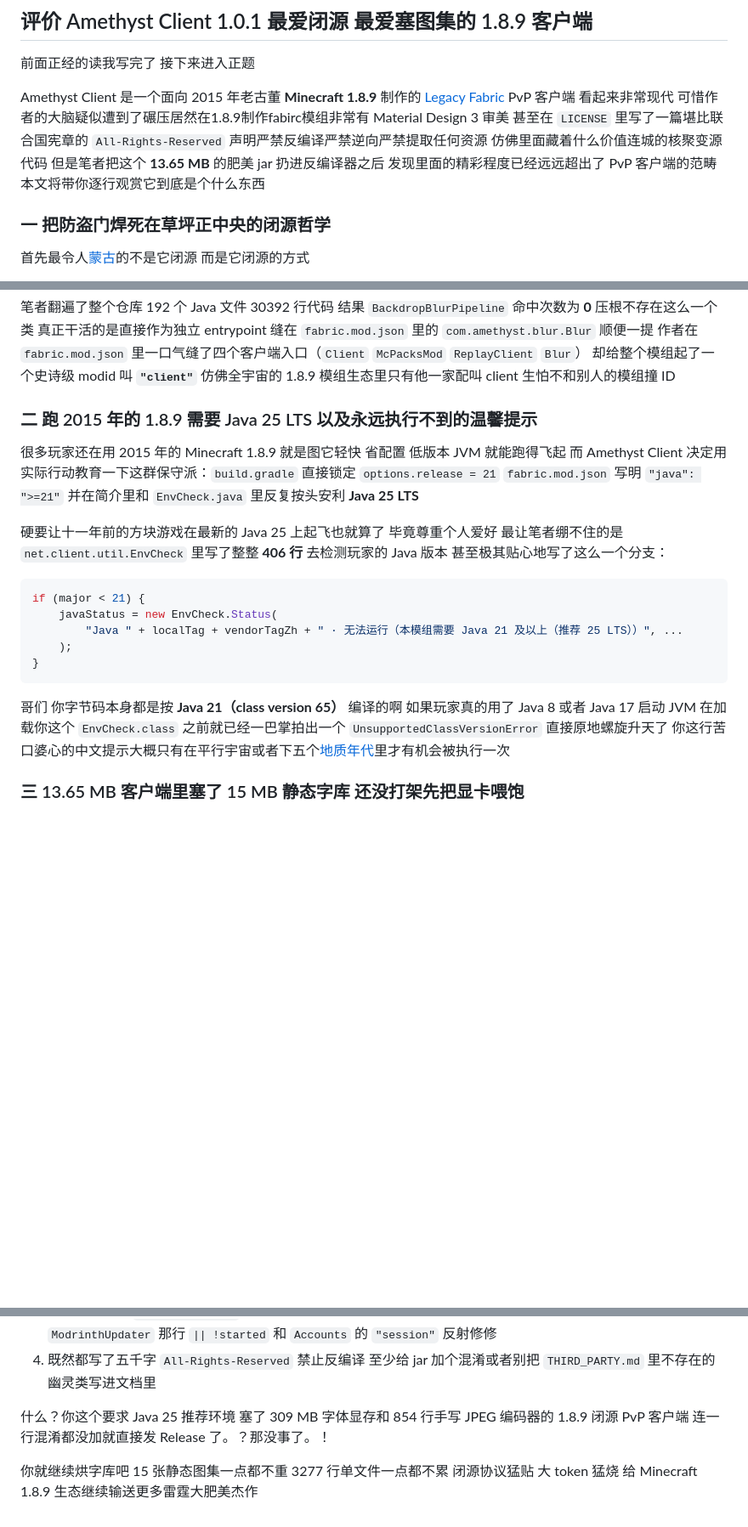
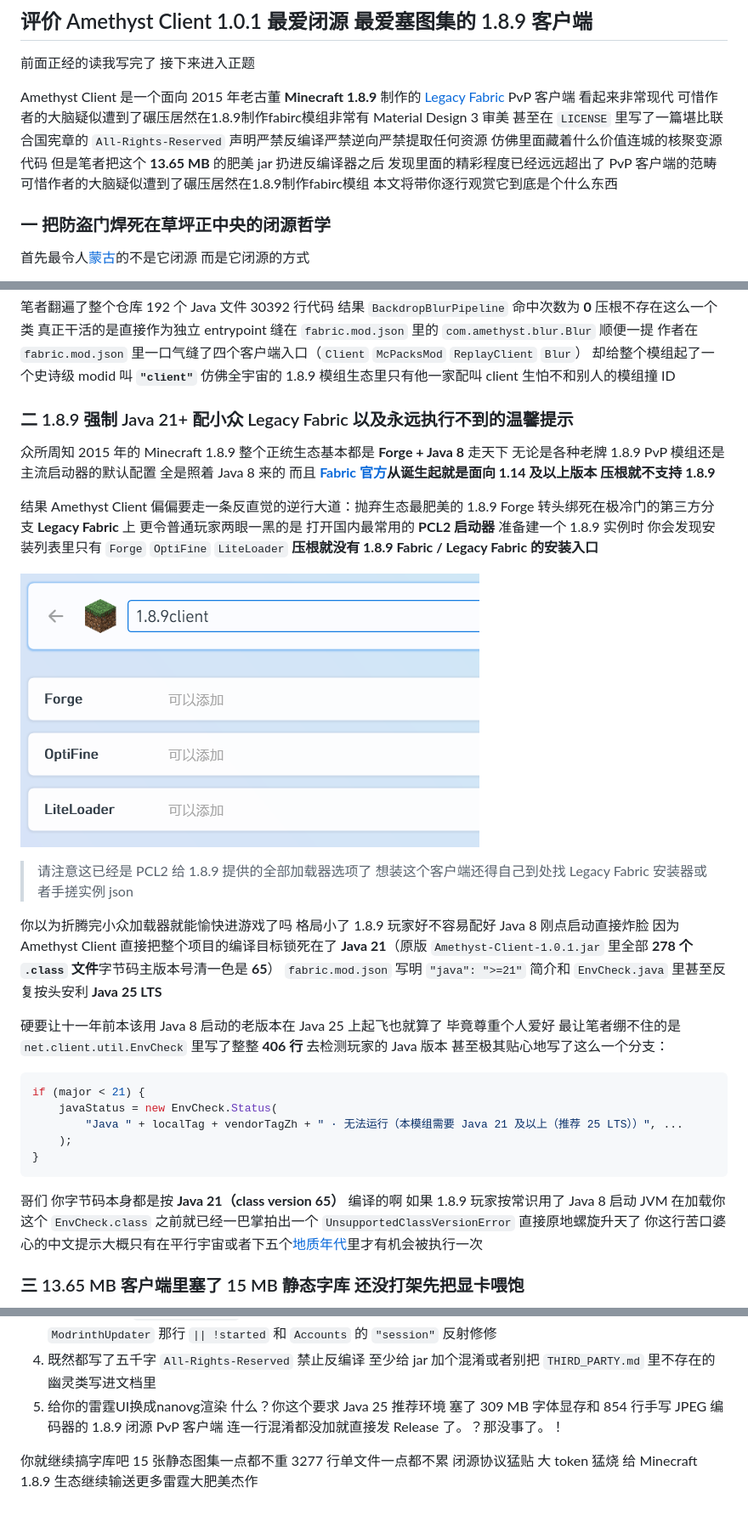
Before and after one commit to wsryyds/open-anethyst-Client, a Markdown page: README.md, 3 parts joined by grey strips. Shown at 85% size. Rendered like a GitHub page; pictures changed too: images/pcl2-1.8.9.png (added); blank space fills up the shorter version.

Commit message:
Add 1.8.9 Java 8 and PCL2 Legacy Fabric roast section with screenshot

````diff
--- a/README.md
+++ b/README.md
@@ -56,7 +56,7 @@ Amethyst-Client-rebuilt/
 
 前面正经的读我写完了 接下来进入正题
 
-Amethyst Client 是一个面向 2015 年老古董 **Minecraft 1.8.9** 制作的 [Legacy Fabric](https://legacyfabric.net/) PvP 客户端  看起来非常现代 可惜作者的大脑疑似遭到了碾压居然在1.8.9制作fabirc模组非常有 Material Design 3 审美 甚至在 `LICENSE` 里写了一篇堪比联合国宪章的 `All-Rights-Reserved` 声明严禁反编译严禁逆向严禁提取任何资源 仿佛里面藏着什么价值连城的核聚变源代码 但是笔者把这个 **13.65 MB** 的肥美 jar 扔进反编译器之后 发现里面的精彩程度已经远远超出了 PvP 客户端的范畴 本文将带你逐行观赏它到底是个什么东西
+Amethyst Client 是一个面向 2015 年老古董 **Minecraft 1.8.9** 制作的 [Legacy Fabric](https://legacyfabric.net/) PvP 客户端  看起来非常现代 可惜作者的大脑疑似遭到了碾压居然在1.8.9制作fabirc模组非常有 Material Design 3 审美 甚至在 `LICENSE` 里写了一篇堪比联合国宪章的 `All-Rights-Reserved` 声明严禁反编译严禁逆向严禁提取任何资源 仿佛里面藏着什么价值连城的核聚变源代码 但是笔者把这个 **13.65 MB** 的肥美 jar 扔进反编译器之后 发现里面的精彩程度已经远远超出了 PvP 客户端的范畴 可惜作者的大脑疑似遭到了碾压居然在1.8.9制作fabirc模组 本文将带你逐行观赏它到底是个什么东西
 
 ### 一 把防盗门焊死在草坪正中央的闭源哲学
 
@@ -70,11 +70,19 @@ Amethyst Client 是一个面向 2015 年老古董 **Minecraft 1.8.9** 制作的
 
 笔者翻遍了整个仓库 192 个 Java 文件 30392 行代码 结果 `BackdropBlurPipeline` 命中次数为 **0** 压根不存在这么一个类 真正干活的是直接作为独立 entrypoint 缝在 `fabric.mod.json` 里的 `com.amethyst.blur.Blur` 顺便一提 作者在 `fabric.mod.json` 里一口气缝了四个客户端入口（`Client` `McPacksMod` `ReplayClient` `Blur`） 却给整个模组起了一个史诗级 modid 叫 **`"client"`** 仿佛全宇宙的 1.8.9 模组生态里只有他一家配叫 client 生怕不和别人的模组撞 ID
 
-### 二 跑 2015 年的 1.8.9 需要 Java 25 LTS 以及永远执行不到的温馨提示
+### 二 1.8.9 强制 Java 21+ 配小众 Legacy Fabric 以及永远执行不到的温馨提示
 
-很多玩家还在用 2015 年的 Minecraft 1.8.9 就是图它轻快 省配置 低版本 JVM 就能跑得飞起 而 Amethyst Client 决定用实际行动教育一下这群保守派：`build.gradle` 直接锁定 `options.release = 21` `fabric.mod.json` 写明 `"java": ">=21"` 并在简介里和 `EnvCheck.java` 里反复按头安利 **Java 25 LTS**
+众所周知 2015 年的 Minecraft 1.8.9 整个正统生态基本都是 **Forge + Java 8** 走天下 无论是各种老牌 1.8.9 PvP 模组还是主流启动器的默认配置 全是照着 Java 8 来的 而且 **[Fabric 官方](https://fabricmc.net/)从诞生起就是面向 1.14 及以上版本 压根就不支持 1.8.9**
 
-硬要让十一年前的方块游戏在最新的 Java 25 上起飞也就算了 毕竟尊重个人爱好 最让笔者绷不住的是 `net.client.util.EnvCheck` 里写了整整 **406 行** 去检测玩家的 Java 版本 甚至极其贴心地写了这么一个分支：
+结果 Amethyst Client 偏偏要走一条反直觉的逆行大道：抛弃生态最肥美的 1.8.9 Forge 转头绑死在极冷门的第三方分支 **Legacy Fabric** 上 更令普通玩家两眼一黑的是 打开国内最常用的 **PCL2 启动器** 准备建一个 1.8.9 实例时 你会发现安装列表里只有 `Forge` `OptiFine` `LiteLoader` **压根就没有 1.8.9 Fabric / Legacy Fabric 的安装入口**
+
+![PCL2 1.8.9 安装界面](images/pcl2-1.8.9.png)
+
+> 请注意这已经是 PCL2 给 1.8.9 提供的全部加载器选项了 想装这个客户端还得自己到处找 Legacy Fabric 安装器或者手搓实例 json
+
+你以为折腾完小众加载器就能愉快进游戏了吗 格局小了 1.8.9 玩家好不容易配好 Java 8 刚点启动直接炸脸 因为 Amethyst Client 直接把整个项目的编译目标锁死在了 **Java 21**（原版 `Amethyst-Client-1.0.1.jar` 里全部 **278 个 `.class` 文件**字节码主版本号清一色是 **65**） `fabric.mod.json` 写明 `"java": ">=21"` 简介和 `EnvCheck.java` 里甚至反复按头安利 **Java 25 LTS**
+
+硬要让十一年前本该用 Java 8 启动的老版本在 Java 25 上起飞也就算了 毕竟尊重个人爱好 最让笔者绷不住的是 `net.client.util.EnvCheck` 里写了整整 **406 行** 去检测玩家的 Java 版本 甚至极其贴心地写了这么一个分支：
 
 ```java
 if (major < 21) {
@@ -84,7 +92,7 @@ if (major < 21) {
 }
 ```
 
-哥们 你字节码本身都是按 **Java 21（class version 65）** 编译的啊 如果玩家真的用了 Java 8 或者 Java 17 启动 JVM 在加载你这个 `EnvCheck.class` 之前就已经一巴掌拍出一个 `UnsupportedClassVersionError` 直接原地螺旋升天了 你这行苦口婆心的中文提示大概只有在平行宇宙或者下五个[地质年代](https://zh.wikipedia.org/zh-hans/%E5%9C%B0%E8%B4%A8%E5%B9%B4%E4%BB%A3)里才有机会被执行一次
+哥们 你字节码本身都是按 **Java 21（class version 65）** 编译的啊 如果 1.8.9 玩家按常识用了 Java 8 启动 JVM 在加载你这个 `EnvCheck.class` 之前就已经一巴掌拍出一个 `UnsupportedClassVersionError` 直接原地螺旋升天了 你这行苦口婆心的中文提示大概只有在平行宇宙或者下五个[地质年代](https://zh.wikipedia.org/zh-hans/%E5%9C%B0%E8%B4%A8%E5%B9%B4%E4%BB%A3)里才有机会被执行一次
 
 ### 三 13.65 MB 客户端里塞了 15 MB 静态字库 还没打架先把显卡喂饱
 
@@ -136,7 +144,7 @@ if (!started && modIds != null && !modIds.isEmpty() || !started) {
 2. 把 `ClientScreen.java` 那 3277 行拆一拆 把 `SettingsSpec` 的魔法数字换成正经枚举 顺便把永远不会跑到的 `if (major < 21)` 和只负责抛异常的 `probeNanoVg()` 删了
 3. 别再拿正则和 `m.start() - 900` 暴力切片解析 JSON 了 Gson 就在你的 classpath 里躺着呢 还有把 `ModrinthUpdater` 那行 `|| !started` 和 `Accounts` 的 `"session"` 反射修修
 4. 既然都写了五千字 `All-Rights-Reserved` 禁止反编译 至少给 jar 加个混淆或者别把 `THIRD_PARTY.md` 里不存在的幽灵类写进文档里
-
+5. 给你的雷霆UI换成nanovg渲染
 什么？你这个要求 Java 25 推荐环境 塞了 309 MB 字体显存和 854 行手写 JPEG 编码器的 1.8.9 闭源 PvP 客户端 连一行混淆都没加就直接发 Release 了。？那没事了。！
 
-你就继续烘字库吧 15 张静态图集一点都不重 3277 行单文件一点都不累 闭源协议猛贴 大 token 猛烧 给 Minecraft 1.8.9 生态继续输送更多雷霆大肥美杰作
+你就继续搞字库吧 15 张静态图集一点都不重 3277 行单文件一点都不累 闭源协议猛贴 大 token 猛烧 给 Minecraft 1.8.9 生态继续输送更多雷霆大肥美杰作
````
